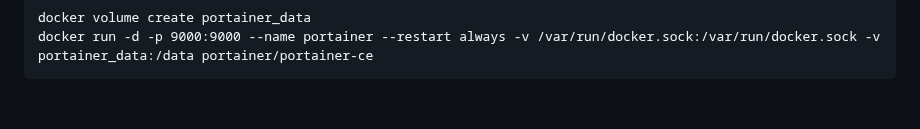
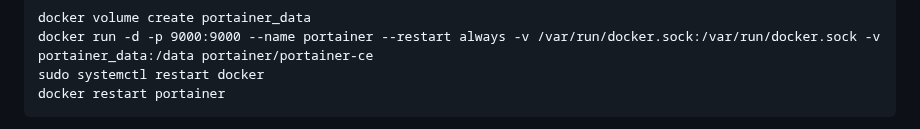
Before and after one commit to Tambinos/M347, a Markdown page: README.md, the part around one of its changes. Drawn GitHub-style; folded sections open; blank space fills up the shorter version.

````diff
--- a/README.md
+++ b/README.md
@@ -212,5 +212,7 @@ version: '3'
   ```
   docker volume create portainer_data
   docker run -d -p 9000:9000 --name portainer --restart always -v /var/run/docker.sock:/var/run/docker.sock -v portainer_data:/data portainer/portainer-ce
+  sudo systemctl restart docker
+  docker restart portainer
   ```
 
````
Also changed, not shown: other parts of README.md (+6 -0 lines).
